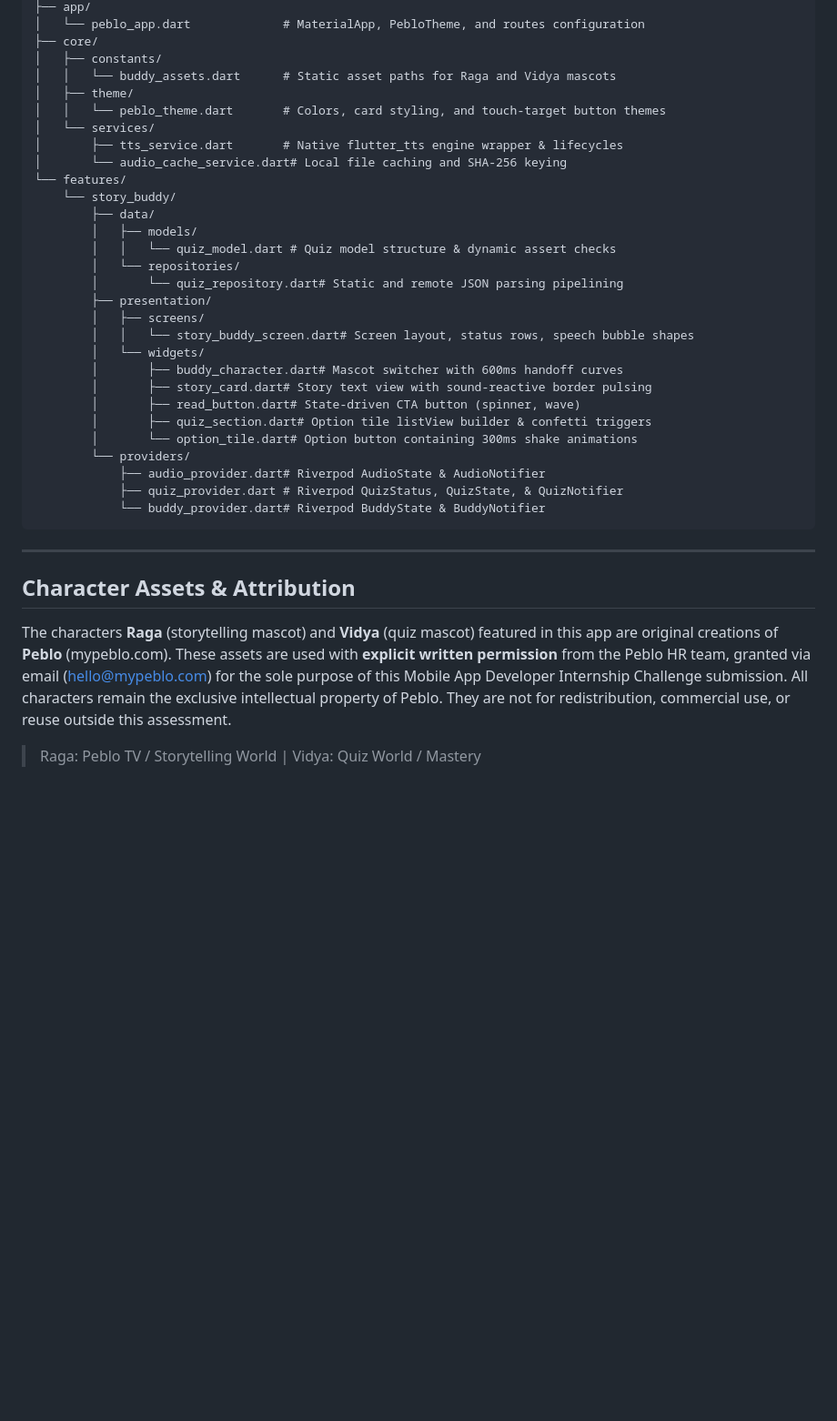
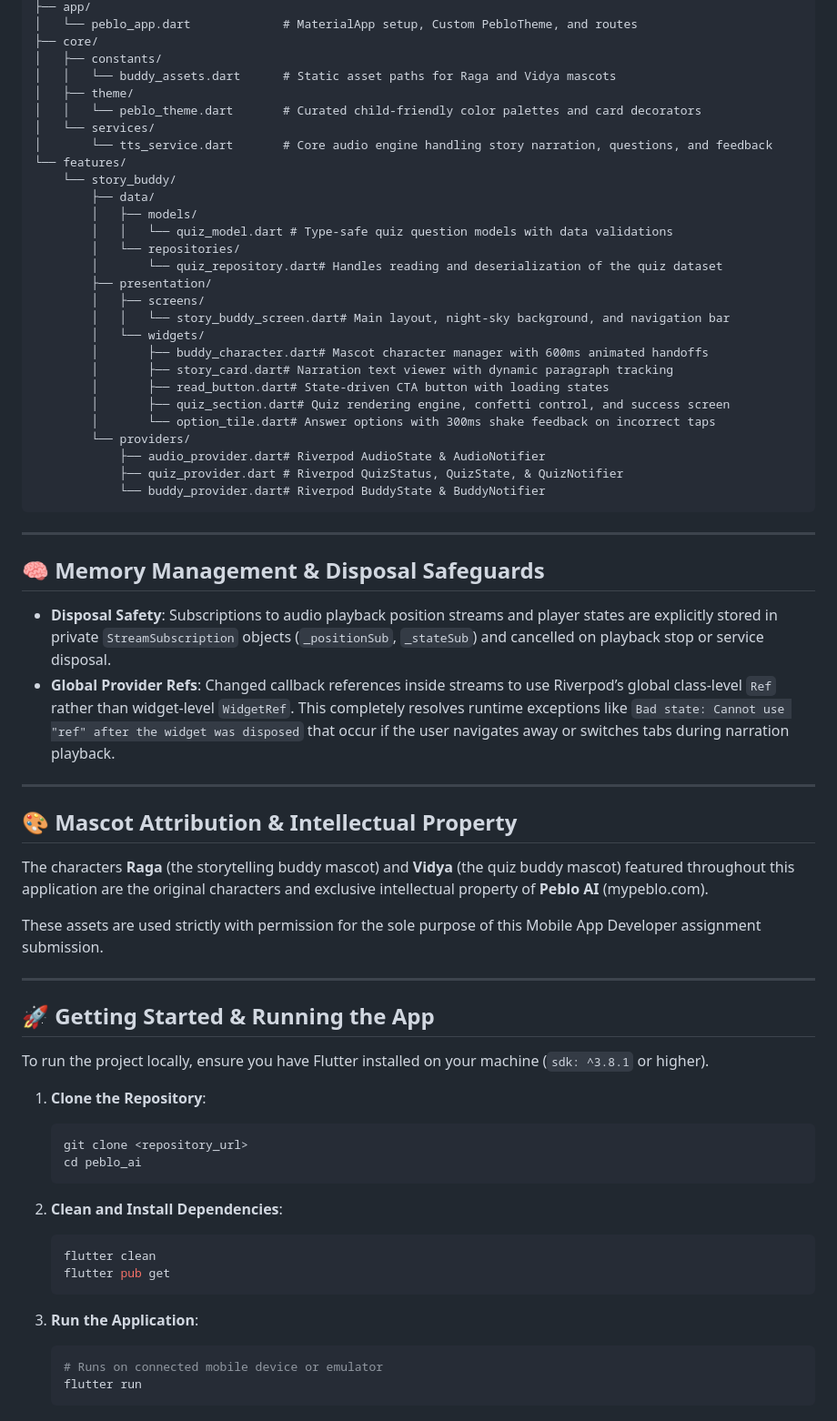
Before and after one commit to RANANUJ/peblo-ai-story-buddy, a Markdown page: README.md, the part around one of its changes. Shown at 91% size. GitHub-like rendering; blank space fills up the shorter version.

````diff
--- a/README.md
+++ b/README.md
@@ -112,29 +52,28 @@ lib/
 ├── app/
-│   └── peblo_app.dart             # MaterialApp, PebloTheme, and routes configuration
+│   └── peblo_app.dart             # MaterialApp setup, Custom PebloTheme, and routes
 ├── core/
 │   ├── constants/
 │   │   └── buddy_assets.dart      # Static asset paths for Raga and Vidya mascots
 │   ├── theme/
-│   │   └── peblo_theme.dart       # Colors, card styling, and touch-target button themes
+│   │   └── peblo_theme.dart       # Curated child-friendly color palettes and card decorators
 │   └── services/
-│       ├── tts_service.dart       # Native flutter_tts engine wrapper & lifecycles
-│       └── audio_cache_service.dart# Local file caching and SHA-256 keying
+│       └── tts_service.dart       # Core audio engine handling story narration, questions, and feedback
 └── features/
     └── story_buddy/
         ├── data/
         │   ├── models/
-        │   │   └── quiz_model.dart # Quiz model structure & dynamic assert checks
+        │   │   └── quiz_model.dart # Type-safe quiz question models with data validations
         │   └── repositories/
-        │       └── quiz_repository.dart# Static and remote JSON parsing pipelining
+        │       └── quiz_repository.dart# Handles reading and deserialization of the quiz dataset
         ├── presentation/
         │   ├── screens/
-        │   │   └── story_buddy_screen.dart# Screen layout, status rows, speech bubble shapes
+        │   │   └── story_buddy_screen.dart# Main layout, night-sky background, and navigation bar
         │   └── widgets/
-        │       ├── buddy_character.dart# Mascot switcher with 600ms handoff curves
-        │       ├── story_card.dart# Story text view with sound-reactive border pulsing
-        │       ├── read_button.dart# State-driven CTA button (spinner, wave)
-        │       ├── quiz_section.dart# Option tile listView builder & confetti triggers
-        │       └── option_tile.dart# Option button containing 300ms shake animations
+        │       ├── buddy_character.dart# Mascot character manager with 600ms animated handoffs
+        │       ├── story_card.dart# Narration text viewer with dynamic paragraph tracking
+        │       ├── read_button.dart# State-driven CTA button with loading states
+        │       ├── quiz_section.dart# Quiz rendering engine, confetti control, and success screen
+        │       └── option_tile.dart# Answer options with 300ms shake feedback on incorrect taps
         └── providers/
             ├── audio_provider.dart# Riverpod AudioState & AudioNotifier
             ├── quiz_provider.dart # Riverpod QuizStatus, QuizState, & QuizNotifier
@@ -143,12 +82,39 @@ lib/
 
 ---
 
-## Character Assets & Attribution
-The characters **Raga** (storytelling mascot) and **Vidya** (quiz mascot) featured
-in this app are original creations of **Peblo** (mypeblo.com).
-These assets are used with **explicit written permission** from the Peblo HR team,
-granted via email (hello@mypeblo.com) for the sole purpose of this
-Mobile App Developer Internship Challenge submission.
-All characters remain the exclusive intellectual property of Peblo.
-They are not for redistribution, commercial use, or reuse outside this assessment.
-> Raga: Peblo TV / Storytelling World | Vidya: Quiz World / Mastery
+## 🧠 Memory Management & Disposal Safeguards
+
+- **Disposal Safety**: Subscriptions to audio playback position streams and player states are explicitly stored in private `StreamSubscription` objects (`_positionSub`, `_stateSub`) and cancelled on playback stop or service disposal.
+- **Global Provider Refs**: Changed callback references inside streams to use Riverpod’s global class-level `Ref` rather than widget-level `WidgetRef`. This completely resolves runtime exceptions like `Bad state: Cannot use "ref" after the widget was disposed` that occur if the user navigates away or switches tabs during narration playback.
+
+---
+
+## 🎨 Mascot Attribution & Intellectual Property
+
+The characters **Raga** (the storytelling buddy mascot) and **Vidya** (the quiz buddy mascot) featured throughout this application are the original characters and exclusive intellectual property of **Peblo AI** (mypeblo.com).
+
+These assets are used strictly with permission for the sole purpose of this Mobile App Developer assignment submission.
+
+---
+
+## 🚀 Getting Started & Running the App
+
+To run the project locally, ensure you have Flutter installed on your machine (`sdk: ^3.8.1` or higher).
+
+1. **Clone the Repository**:
+   ```bash
+   git clone <repository_url>
+   cd peblo_ai
+   ```
+
+2. **Clean and Install Dependencies**:
+   ```bash
+   flutter clean
+   flutter pub get
+   ```
+
+3. **Run the Application**:
+   ```bash
+   # Runs on connected mobile device or emulator
+   flutter run
+   ```
````
Also changed, not shown: other parts of README.md (+35 -95 lines).
